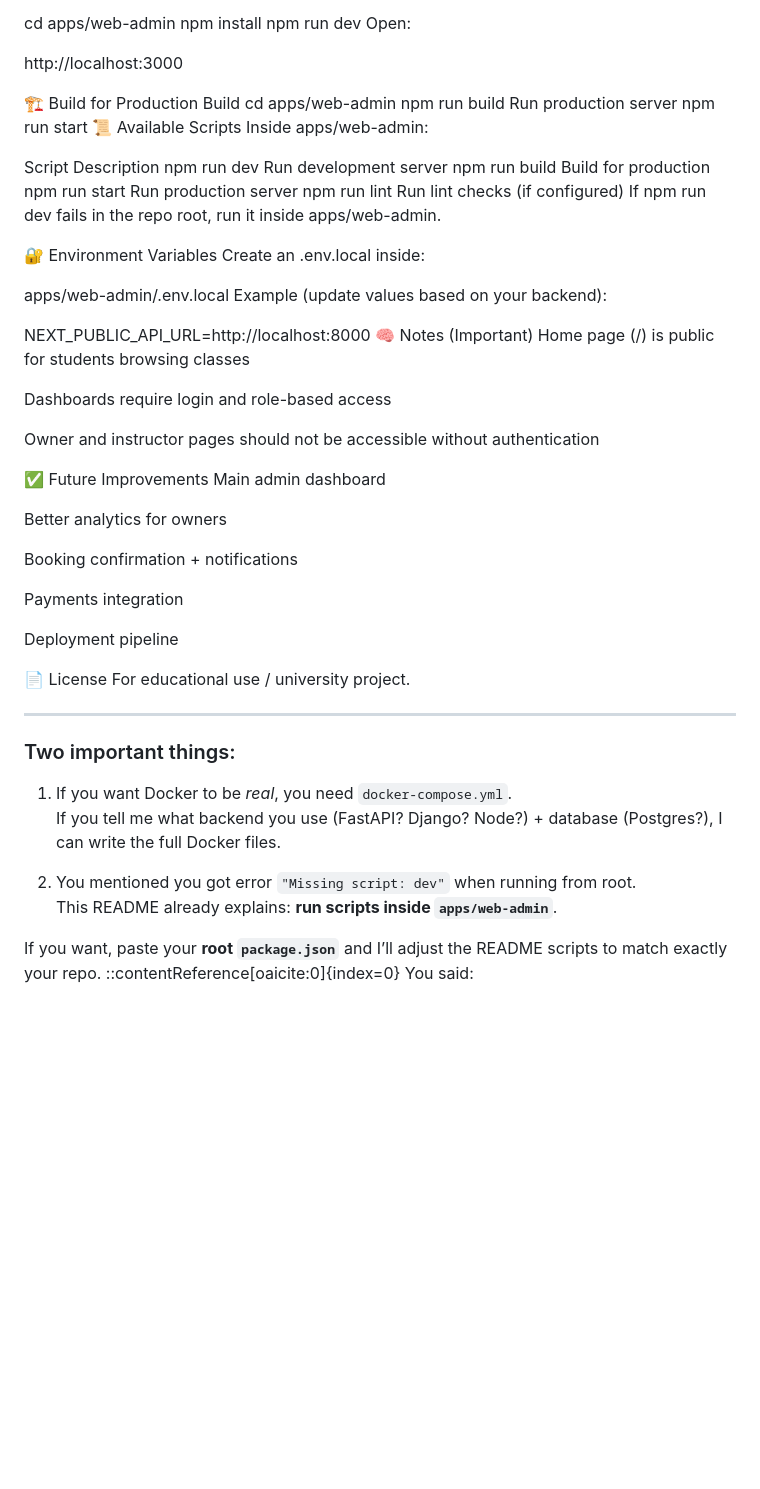
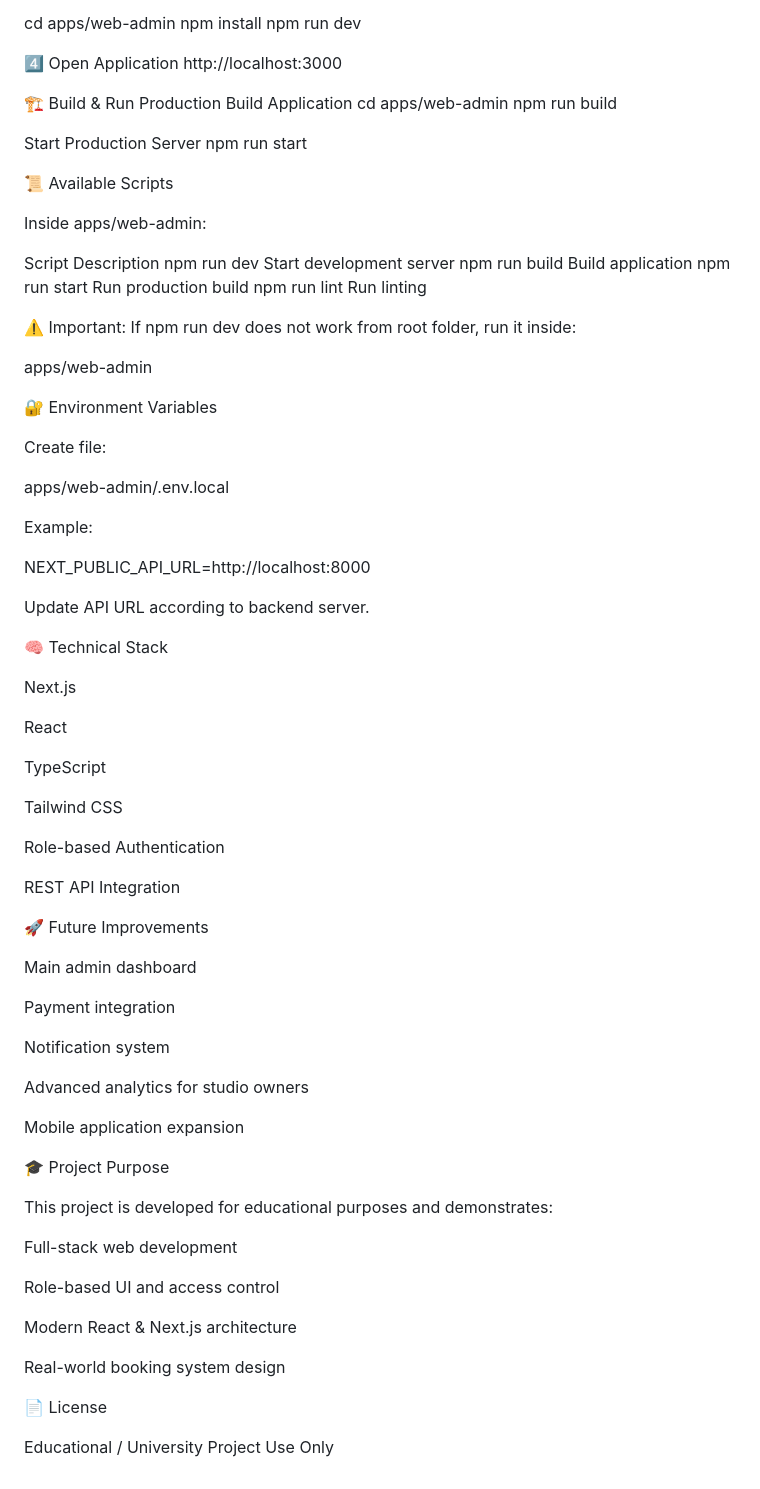
Before and after one commit to homaira1379/Dance-project, a Markdown page: README.md, the part around one of its changes. GitHub-like rendering; blank space fills up the shorter version.

```diff
--- a/README.md
+++ b/README.md
@@ -87,64 +168,85 @@ Go into web app folder:
 cd apps/web-admin
 npm install
 npm run dev
-Open:
 
+4️⃣ Open Application
 http://localhost:3000
 
-🏗️ Build for Production
-Build
+🏗️ Build & Run Production
+Build Application
 cd apps/web-admin
 npm run build
-Run production server
+
+Start Production Server
 npm run start
+
 📜 Available Scripts
+
 Inside apps/web-admin:
 
 Script	Description
-npm run dev	Run development server
-npm run build	Build for production
-npm run start	Run production server
-npm run lint	Run lint checks (if configured)
-If npm run dev fails in the repo root, run it inside apps/web-admin.
+npm run dev	Start development server
+npm run build	Build application
+npm run start	Run production build
+npm run lint	Run linting
+
+⚠️ Important:
+If npm run dev does not work from root folder, run it inside:
+
+apps/web-admin
 
 🔐 Environment Variables
-Create an .env.local inside:
+
+Create file:
 
 apps/web-admin/.env.local
-Example (update values based on your backend):
+
+
+Example:
 
 NEXT_PUBLIC_API_URL=http://localhost:8000
-🧠 Notes (Important)
-Home page (/) is public for students browsing classes
 
-Dashboards require login and role-based access
 
-Owner and instructor pages should not be accessible without authentication
+Update API URL according to backend server.
 
-✅ Future Improvements
+🧠 Technical Stack
+
+Next.js
+
+React
+
+TypeScript
+
+Tailwind CSS
+
+Role-based Authentication
+
+REST API Integration
+
+🚀 Future Improvements
+
 Main admin dashboard
 
-Better analytics for owners
+Payment integration
 
-Booking confirmation + notifications
+Notification system
 
-Payments integration
+Advanced analytics for studio owners
 
-Deployment pipeline
+Mobile application expansion
+
+🎓 Project Purpose
+
+This project is developed for educational purposes and demonstrates:
+
+Full-stack web development
+
+Role-based UI and access control
+
+Modern React & Next.js architecture
+
+Real-world booking system design
 
 📄 License
-For educational use / university project.
 
-
----
-
-### Two important things:
-1) If you want Docker to be *real*, you need `docker-compose.yml`.
-If you tell me what backend you use (FastAPI? Django? Node?) + database (Postgres?), I can write the full Docker files.
-
-2) You mentioned you got error `"Missing script: dev"` when running from root.
-This README already explains: **run scripts inside `apps/web-admin`**.
-
-If you want, paste your **root `package.json`** and I’ll adjust the README scripts to match exactly your repo.
-::contentReference[oaicite:0]{index=0}
-You said:
+Educational / University Project Use Only
```
Also changed, not shown: other parts of README.md (+140 -59 lines).
